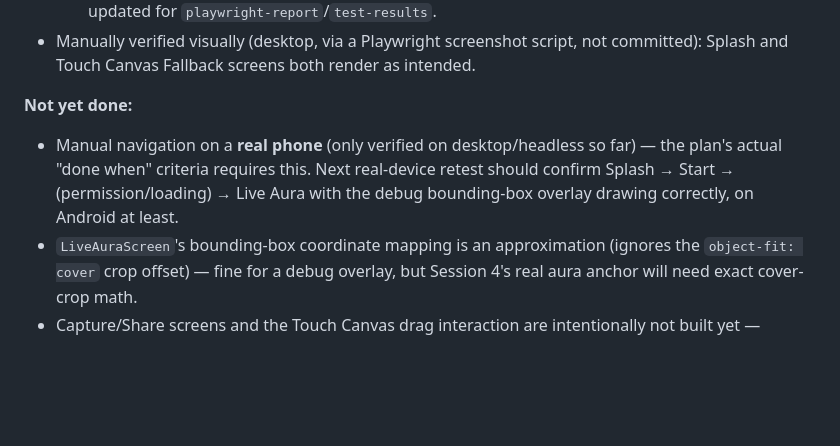
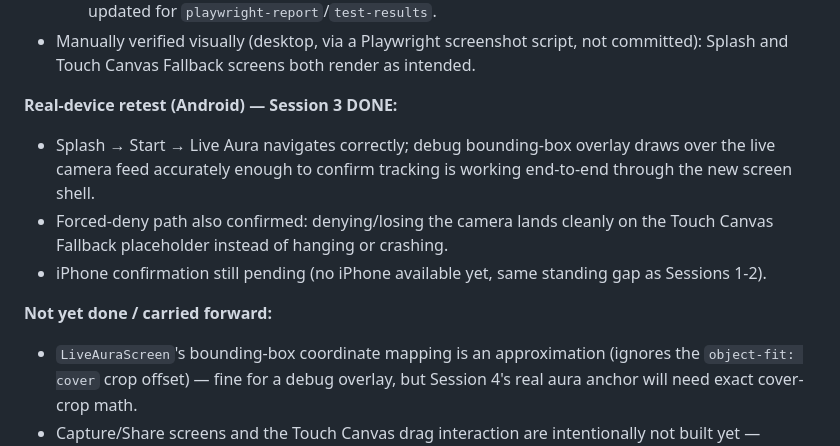
Before and after one commit to mohdshakeb/TinyApps, a Markdown page: src/WildstoneScentAura/PROGRESS.md, the part around the change. Drawn GitHub-style; blank space fills up the shorter version.

Commit message:
Confirm Session 3 done: real-device state machine + fallback verified
Android retest confirms Splash -> Start -> Live Aura navigates correctly
with the debug bounding-box overlay drawing accurately, and the
forced-deny path lands cleanly on the Touch Canvas Fallback placeholder.

Co-Authored-By: Claude Sonnet 5 <noreply@anthropic.com>

```diff
--- a/src/WildstoneScentAura/PROGRESS.md
+++ b/src/WildstoneScentAura/PROGRESS.md
@@ -93,7 +93,11 @@ Read this + `Planning/CONTEXT.md` (Architecture Decisions) before starting a new
   - Added `@playwright/test` as a devDependency + `playwright.config.js` (ignores `stateMachine.spec.js` so the two test runners don't collide over the same folder); `.gitignore` updated for `playwright-report`/`test-results`.
 - Manually verified visually (desktop, via a Playwright screenshot script, not committed): Splash and Touch Canvas Fallback screens both render as intended.
 
-**Not yet done:**
-- Manual navigation on a **real phone** (only verified on desktop/headless so far) — the plan's actual "done when" criteria requires this. Next real-device retest should confirm Splash → Start → (permission/loading) → Live Aura with the debug bounding-box overlay drawing correctly, on Android at least.
+**Real-device retest (Android) — Session 3 DONE:**
+- Splash → Start → Live Aura navigates correctly; debug bounding-box overlay draws over the live camera feed accurately enough to confirm tracking is working end-to-end through the new screen shell.
+- Forced-deny path also confirmed: denying/losing the camera lands cleanly on the Touch Canvas Fallback placeholder instead of hanging or crashing.
+- iPhone confirmation still pending (no iPhone available yet, same standing gap as Sessions 1-2).
+
+**Not yet done / carried forward:**
 - `LiveAuraScreen`'s bounding-box coordinate mapping is an approximation (ignores the `object-fit: cover` crop offset) — fine for a debug overlay, but Session 4's real aura anchor will need exact cover-crop math.
 - Capture/Share screens and the Touch Canvas drag interaction are intentionally not built yet — Sessions 4 and 5.
```
Also changed, not shown: Planning/CONTEXT.md (+1 -0 lines).
